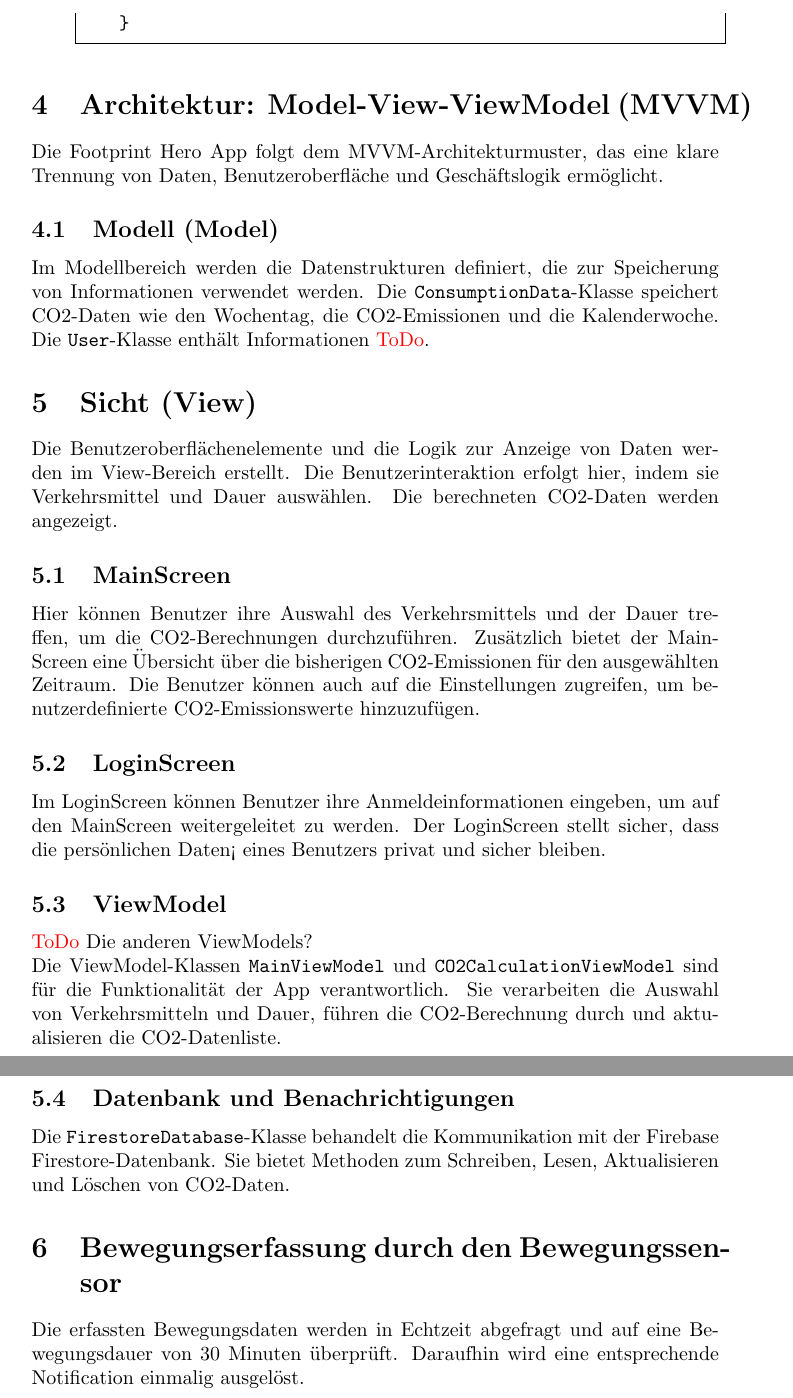
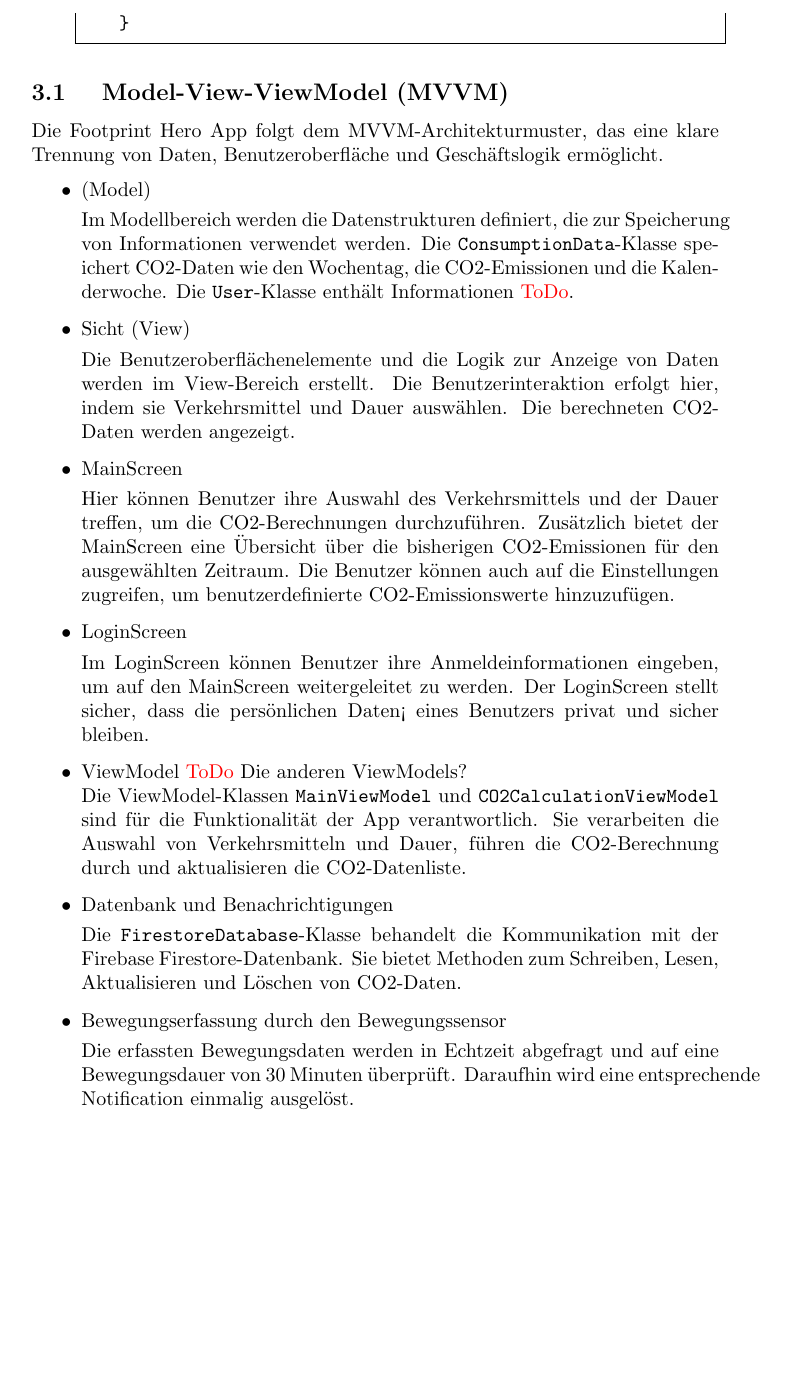
Before and after one commit to sebastiankoch10/MoCo_SS2023_Kraft_Koch_Zimmer, a LaTeX document (Dokumentation/Dokumentation.tex): two parts of pages 4 and 5 of 7 before the commit and part of page 4 of 7 after it, the two joined at a grey line, cut so that both start at the same text, the shorter picture padded with empty space. Compiled offline with pdfLaTeX.

Commit message:
Fix für kl bugs

```diff
--- a/Dokumentation/Dokumentation.tex
+++ b/Dokumentation/Dokumentation.tex
@@ -143,19 +143,19 @@ Die \textbf{Footprint Hero} App bietet eine Reihe von Funktionen, die den Benutz
 \end{enumerate}
 
 
-\section{Architektur: Model-View-ViewModel (MVVM)}
+\subsection{ Model-View-ViewModel (MVVM)}
 
 Die Footprint Hero App folgt dem MVVM-Architekturmuster, das eine klare Trennung von Daten, Benutzeroberfläche und Geschäftslogik ermöglicht.
-
-\subsection{Modell (Model)}
+\begin{itemize}
+\item{ (Model)}
 
 Im Modellbereich werden die Datenstrukturen definiert, die zur Speicherung von Informationen verwendet werden. Die \texttt{ConsumptionData}-Klasse speichert CO2-Daten wie den Wochentag, die CO2-Emissionen und die Kalenderwoche. Die \texttt{User}-Klasse enthält Informationen \textcolor{red}{ToDo}.
 
-\section{Sicht (View)}
+\item{Sicht (View)}
 
 Die Benutzeroberflächenelemente und die Logik zur Anzeige von Daten werden im View-Bereich erstellt. Die Benutzerinteraktion erfolgt hier, indem sie Verkehrsmittel und Dauer auswählen. Die berechneten CO2-Daten werden angezeigt.
 
-\subsection{MainScreen}
+\item{MainScreen}
 
 Hier können Benutzer ihre Auswahl des Verkehrsmittels und der Dauer treffen, um die CO2-Berechnungen durchzuführen. Zusätzlich bietet der MainScreen eine Übersicht über die bisherigen CO2-Emissionen für den ausgewählten Zeitraum. Die Benutzer können auch auf die Einstellungen zugreifen, um benutzerdefinierte CO2-Emissionswerte hinzuzufügen.
 
@@ -177,15 +177,18 @@ Im LoginScreen können Benutzer ihre Anmeldeinformationen eingeben, um auf den M
     %\label{fig:login-screen}
 %\end{figure}
 
-\subsection{ViewModel}
+\item{ViewModel}
 \textcolor{red}{ToDo} Die anderen ViewModels?\\
 Die ViewModel-Klassen \texttt{MainViewModel} und \texttt{CO2CalculationViewModel} sind für die Funktionalität der App verantwortlich. Sie verarbeiten die Auswahl von Verkehrsmitteln und Dauer, führen die CO2-Berechnung durch und aktualisieren die CO2-Datenliste.
+\end{itemize}
 
-\subsection{Datenbank und Benachrichtigungen}
+\begin{itemize}
+
+\item{Datenbank und Benachrichtigungen}
 
 Die \texttt{FirestoreDatabase}-Klasse behandelt die Kommunikation mit der Firebase Firestore-Datenbank. Sie bietet Methoden zum Schreiben, Lesen, Aktualisieren und Löschen von CO2-Daten.
 
-\section{Bewegungserfassung durch den Bewegungssensor}
+\item{Bewegungserfassung durch den Bewegungssensor}
 
 Die erfassten Bewegungsdaten werden in Echtzeit abgefragt und auf eine Bewegungsdauer von 30 Minuten überprüft. Daraufhin wird eine entsprechende Notification einmalig ausgelöst.
 
```
Also changed, not shown: Dokumentation/Dokumentation.pdf, Dokumentation/Dokumentation.tex (8 more changed lines), 4 other files.
